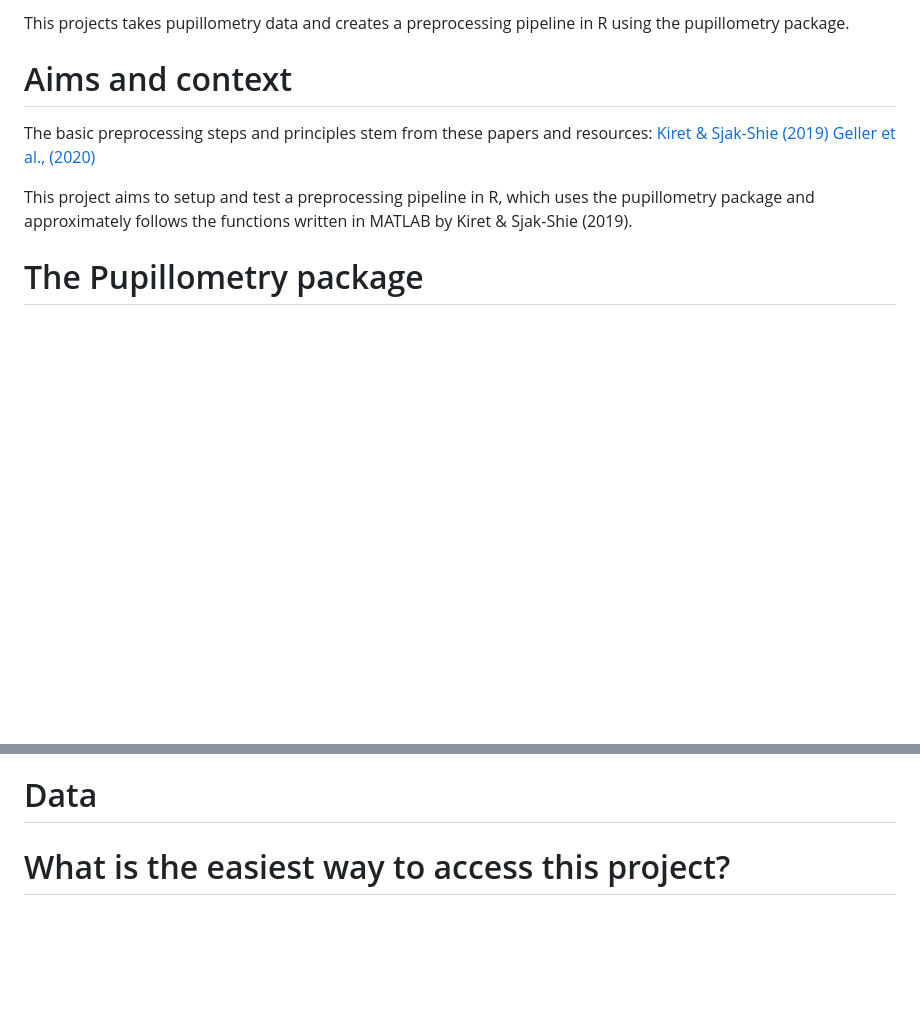
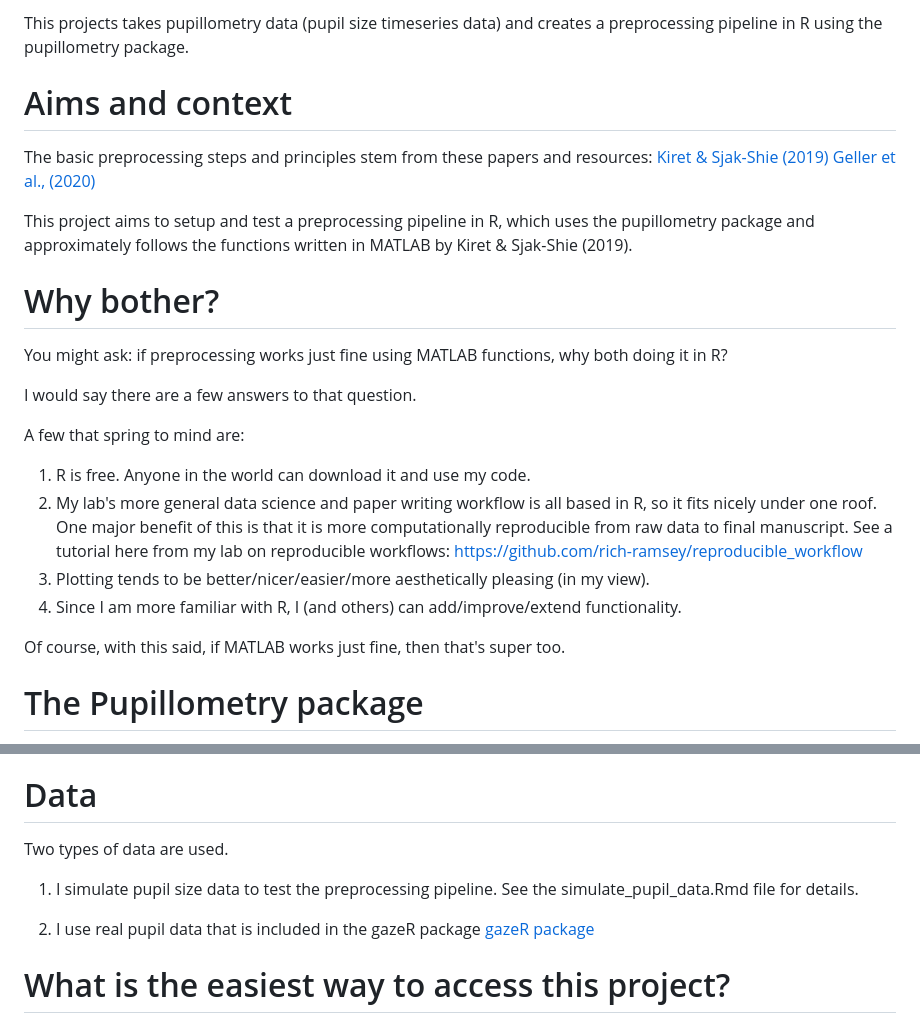
Before and after one commit to rich-ramsey/pupil_preprocessing, a Markdown page: readme.md, 2 parts joined by grey strips. GitHub-like rendering; blank space fills up the shorter version.

```diff
--- a/readme.md
+++ b/readme.md
@@ -1,4 +1,4 @@
-This projects takes pupillometry data and creates a preprocessing pipeline in R using the pupillometry package.
+This projects takes pupillometry data (pupil size timeseries data) and creates a preprocessing pipeline in R using the pupillometry package.
 
 # Aims and context #
 
@@ -8,6 +8,20 @@ The basic preprocessing steps and principles stem from these papers and resource
 
 This project aims to setup and test a preprocessing pipeline in R, which uses the pupillometry package and approximately follows the functions written in MATLAB by Kiret & Sjak-Shie (2019).
 
+# Why bother? #
+
+You might ask: if preprocessing works just fine using MATLAB functions, why both doing it in R?
+
+I would say there are a few answers to that question.
+
+A few that spring to mind are:
+
+1. R is free. Anyone in the world can download it and use my code.
+2. My lab's more general data science and paper writing workflow is all based in R, so it fits nicely under one roof. One major benefit of this is that it is more computationally reproducible from raw data to final manuscript. See a tutorial here from my lab on reproducible workflows: https://github.com/rich-ramsey/reproducible_workflow
+3. Plotting tends to be better/nicer/easier/more aesthetically pleasing (in my view).
+4. Since I am more familiar with R, I (and others) can add/improve/extend functionality.
+
+Of course, with this said, if MATLAB works just fine, then that's super too.
 
 # The Pupillometry package #
 
@@ -22,7 +36,11 @@ Before looking at my workflow and this project, I would definitely recommend loo
 
 # Data #
 
+Two types of data are used.
 
+1) I simulate pupil size data to test the preprocessing pipeline. See the simulate_pupil_data.Rmd file for details.
+
+2) I use real pupil data that is included in the gazeR package [gazeR package](https://github.com/dmirman/gazer)
 
 # What is the easiest way to access this project? #
 
```
